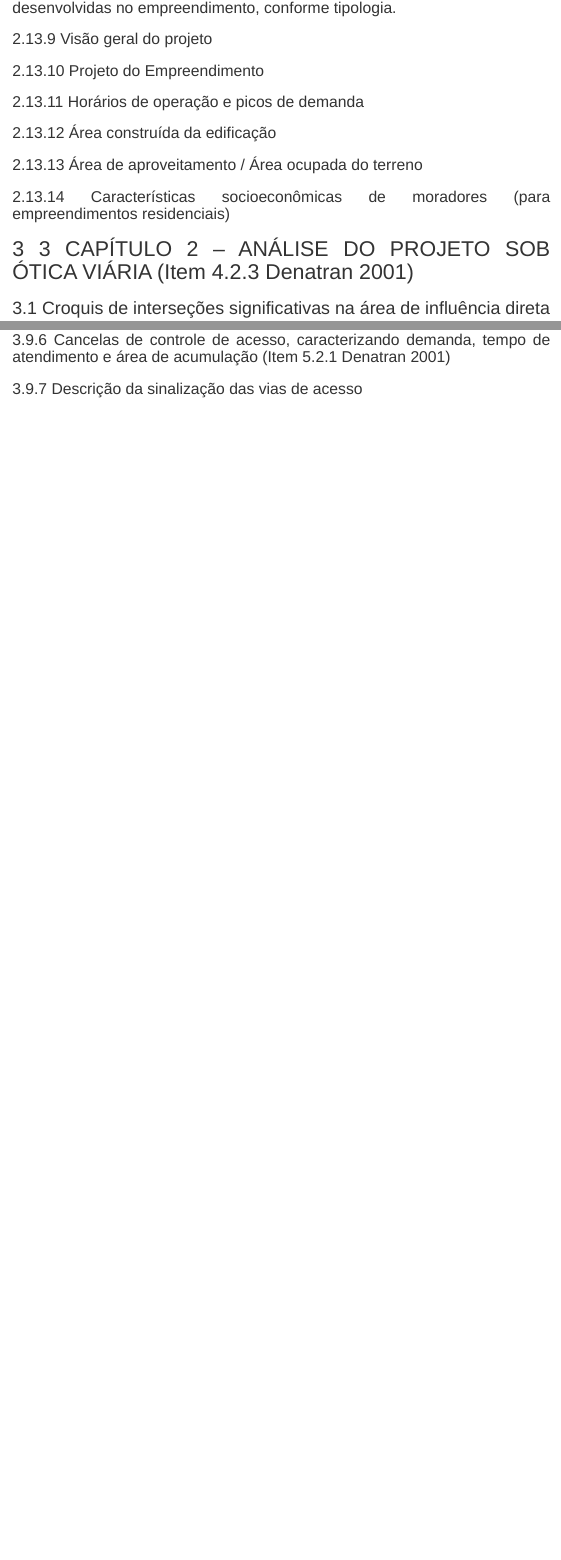
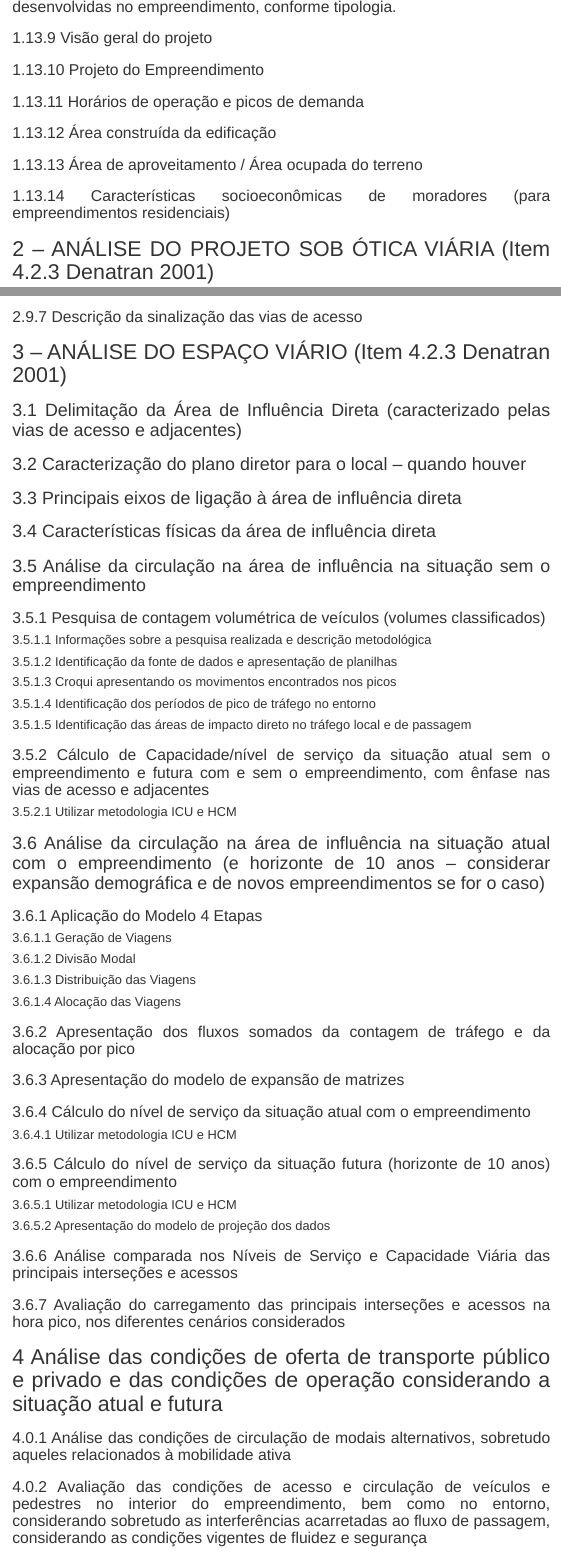
Before and after one commit to fagnersutel/PropostaDeRoteiroParaEIM, an R Markdown document (RoteiroEIT.Rmd): the page in a window 1100 px wide, from 5740 px down before the commit and from 5730 px down after it, so that both start at the same text, and a second part further down, joined at a grey line. Rendered offline with R 4.5, knitr and Pandoc, with nearby package versions; menus at the side of the page are left out.

Commit message:
Add files via upload

```diff
--- a/RoteiroEIT.Rmd
+++ b/RoteiroEIT.Rmd
@@ -134,7 +134,7 @@ Estrutura de EIMs
 ###	Área de aproveitamento / Área ocupada do terreno
 ###	Características socioeconômicas de moradores (para empreendimentos residenciais)
 
-# 3	CAPÍTULO 2 – ANÁLISE DO PROJETO SOB ÓTICA VIÁRIA (Item 4.2.3 Denatran 2001)
+# – ANÁLISE DO PROJETO SOB ÓTICA VIÁRIA (Item 4.2.3 Denatran 2001)
 
 ##	Croquis de interseções significativas na área de influência direta
 ##	Oferta, dimensionamento e distribuição de vagas de estacionamentos
@@ -154,3 +154,38 @@ Estrutura de EIMs
 ###	Vias internas de circulação
 ###	Cancelas de controle de acesso, caracterizando demanda, tempo de atendimento e área de acumulação (Item 5.2.1 Denatran 2001)
 ###	Descrição da sinalização das vias de acesso
+
+
+#	 – ANÁLISE DO ESPAÇO VIÁRIO (Item 4.2.3 Denatran 2001)
+##	Delimitação da Área de Influência Direta (caracterizado pelas vias de acesso e adjacentes)
+##	Caracterização do plano diretor para o local – quando houver
+##	Principais eixos de ligação à área de influência direta
+##	Características físicas da área de influência direta
+##	Análise da circulação na área de influência na situação sem o empreendimento
+###	Pesquisa de contagem volumétrica de veículos (volumes classificados)
+####	Informações sobre a pesquisa realizada e descrição metodológica
+####	Identificação da fonte de dados e apresentação de planilhas
+####	Croqui apresentando os movimentos encontrados nos picos
+####	Identificação dos períodos de pico de tráfego no entorno
+####	Identificação das áreas de impacto direto no tráfego local e de passagem
+###	Cálculo de Capacidade/nível de serviço da situação atual sem o empreendimento e futura com e sem o empreendimento, com ênfase nas vias de acesso e adjacentes
+####	Utilizar metodologia ICU e HCM
+##	Análise da circulação na área de influência na situação atual com o empreendimento (e horizonte de 10 anos – considerar expansão demográfica e de novos empreendimentos se for o caso)
+###	Aplicação do Modelo 4 Etapas
+####	Geração de Viagens
+####	Divisão Modal
+####	Distribuição das Viagens
+####	Alocação das Viagens
+###	Apresentação dos fluxos somados da contagem de tráfego e da alocação por pico
+###	Apresentação do modelo de expansão de matrizes
+###	Cálculo do nível de serviço da situação atual com o empreendimento
+####	Utilizar metodologia ICU e HCM
+###	Cálculo do nível de serviço da situação futura (horizonte de 10 anos) com o empreendimento
+####	Utilizar metodologia ICU e HCM
+####	Apresentação do modelo de projeção dos dados
+###	Análise comparada nos Níveis de Serviço e Capacidade Viária das principais interseções e acessos
+###	Avaliação do carregamento das principais interseções e acessos na hora pico, nos diferentes cenários considerados
+#	Análise das condições de oferta de transporte público e privado e das condições de operação considerando a situação atual e futura
+###	Análise das condições de circulação de modais alternativos, sobretudo aqueles relacionados à mobilidade ativa
+###	Avaliação das condições de acesso e circulação de veículos e pedestres no interior do empreendimento, bem como no entorno, considerando sobretudo as interferências acarretadas ao fluxo de passagem, considerando as condições vigentes de fluidez e segurança
+###	Apresentação da matriz de análise de impactos considerando a fase de ocorrência do impacto, efeito sobre o meio, magnitude dos impactos e medidas de mitigação ou reversibilidade
```
Also changed, not shown: RoteiroEIT.Rmd (4 more changed lines).
